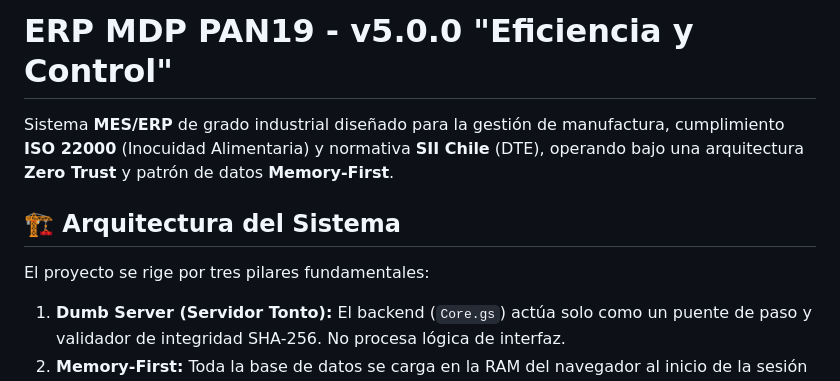
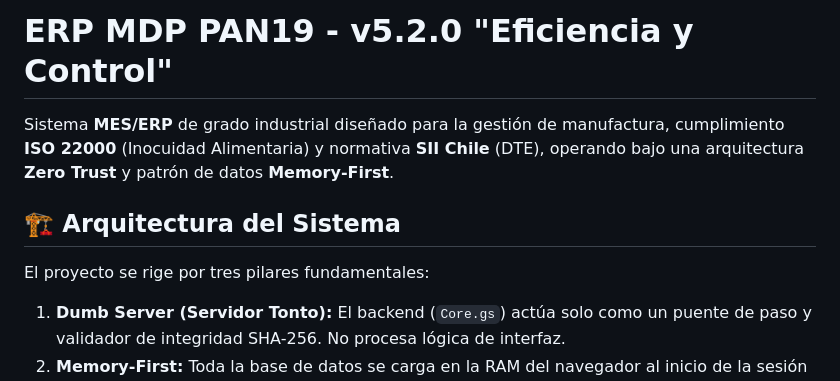
Before and after one commit to pablocastilloD3/erp-mdp-pan19-v5, a Markdown page: README.md, the part around one of its changes. Rendered like a GitHub page.

```diff
--- a/README.md
+++ b/README.md
@@ -1,10 +1,11 @@
-# ERP MDP PAN19 - v5.0.0 "Eficiencia y Control"
+# ERP MDP PAN19 - v5.2.0 "Eficiencia y Control"
 
 Sistema **MES/ERP** de grado industrial diseñado para la gestión de manufactura, cumplimiento **ISO 22000** (Inocuidad Alimentaria) y normativa **SII Chile** (DTE), operando bajo una arquitectura **Zero Trust** y patrón de datos **Memory-First**.
 
 ## 🏗️ Arquitectura del Sistema
 
 El proyecto se rige por tres pilares fundamentales:
+
 1. **Dumb Server (Servidor Tonto):** El backend (`Core.gs`) actúa solo como un puente de paso y validador de integridad SHA-256. No procesa lógica de interfaz.
 2. **Memory-First:** Toda la base de datos se carga en la RAM del navegador al inicio de la sesión para búsquedas instantáneas y validación cruzada.
 3. **URS (Uniform Record Structure):** Estándar de columnas fijas para asegurar la integridad referencial en todos los libros contables y de producción.
```
Also changed, not shown: other parts of README.md (+16 -6 lines), Prompt.md (added, +75 -0 lines).
